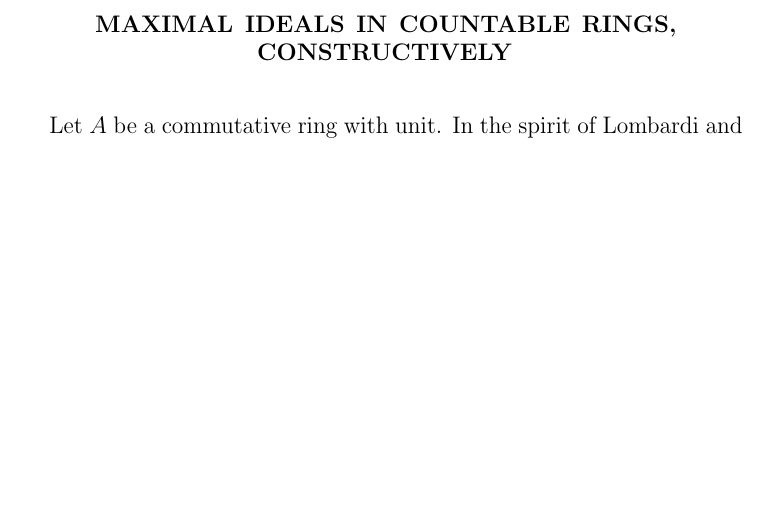
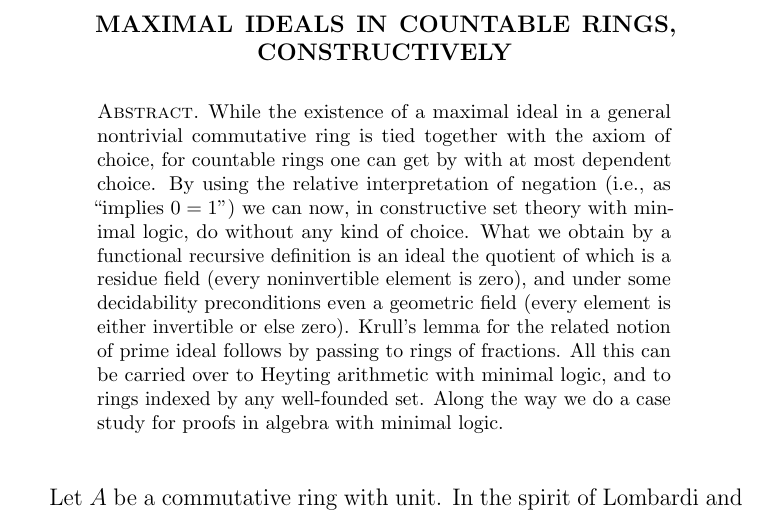
Before and after one commit to iblech/constructive-maximal-ideals, a LaTeX paper (main.tex): part of page 1 of 5, cut so that both start at the same text, the shorter picture padded with empty space. Compiled offline with pdfLaTeX.

Commit message:
Abstract in the version of the first submission

```diff
--- a/main.tex
+++ b/main.tex
@@ -61,6 +61,22 @@
 \renewcommand{\_}{\mathpunct{.}\,}
 
 \begin{document}
+
+\begin{abstract}
+  While the existence of a maximal ideal in a general nontrivial commutative
+  ring is tied together with the axiom of choice, for countable rings one can
+  get by with at most dependent choice. By using the relative interpretation of
+  negation (i.e., as ``implies~$0=1$'') we can now, in constructive set theory with
+  minimal logic, do without any kind of choice. What we obtain by a functional
+  recursive definition is an ideal the quotient of which is a residue field
+  (every noninvertible element is zero), and under some decidability
+  preconditions even a geometric field (every element is either invertible or
+  else zero). Krull's lemma for the related notion of prime ideal follows by
+  passing to rings of fractions. All this can be carried over to Heyting
+  arithmetic with minimal logic, and to rings indexed by any well-founded set.
+  Along the way we do a case study for proofs in algebra with minimal logic.
+\end{abstract}
+
 
 \maketitle
 \thispagestyle{empty}
```
